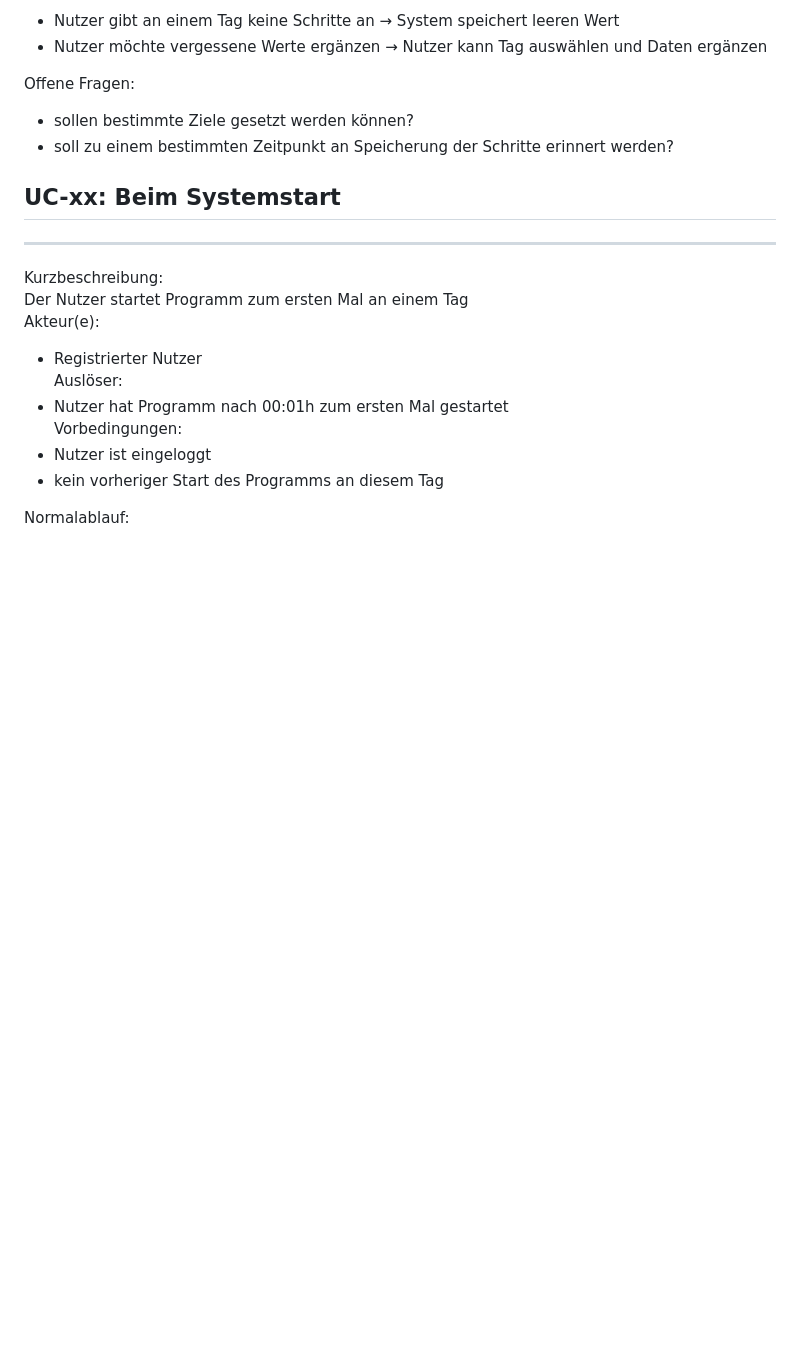
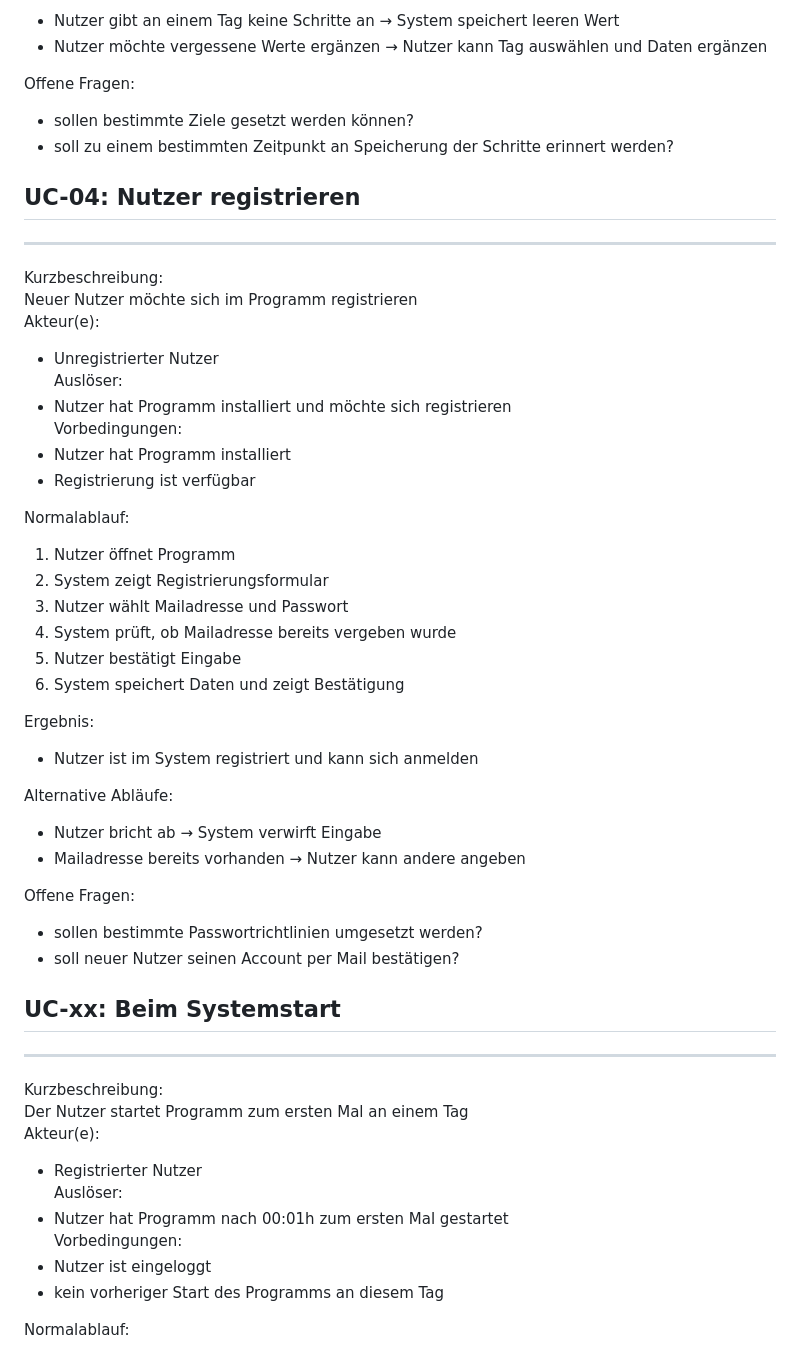
Before and after one commit to leonelkonla/Softwaretechnik-Wise25-26, a Markdown page: docs/use-cases.md, the part around one of its changes. GitHub-like rendering; blank space fills up the shorter version.

```diff
--- a/docs/use-cases.md
+++ b/docs/use-cases.md
@@ -94,6 +93,36 @@ Alternative Abläufe:
 - sollen bestimmte Ziele gesetzt werden können?
 - soll zu einem bestimmten Zeitpunkt an Speicherung der Schritte erinnert werden?
 
+## UC-04: Nutzer registrieren
+---
+Kurzbeschreibung:
+Neuer Nutzer möchte sich im Programm registrieren
+Akteur(e):
+- Unregistrierter Nutzer
+Auslöser:
+- Nutzer hat Programm installiert und möchte sich registrieren
+Vorbedingungen:
+- Nutzer hat Programm installiert
+- Registrierung ist verfügbar
+
+Normalablauf:
+1. Nutzer öffnet Programm
+2. System zeigt Registrierungsformular
+3. Nutzer wählt Mailadresse und Passwort
+4. System prüft, ob Mailadresse bereits vergeben wurde
+5. Nutzer bestätigt Eingabe
+6. System speichert Daten und zeigt Bestätigung
+
+Ergebnis:
+- Nutzer ist im System registriert und kann sich anmelden
+
+Alternative Abläufe:
+- Nutzer bricht ab → System verwirft Eingabe
+- Mailadresse bereits vorhanden → Nutzer kann andere angeben
+
+ Offene Fragen:
+- sollen bestimmte Passwortrichtlinien umgesetzt werden?
+- soll neuer Nutzer seinen Account per Mail bestätigen?
 
 
 ## UC-xx: Beim Systemstart
```
Also changed, not shown: other parts of docs/use-cases.md (+13 -14 lines).
